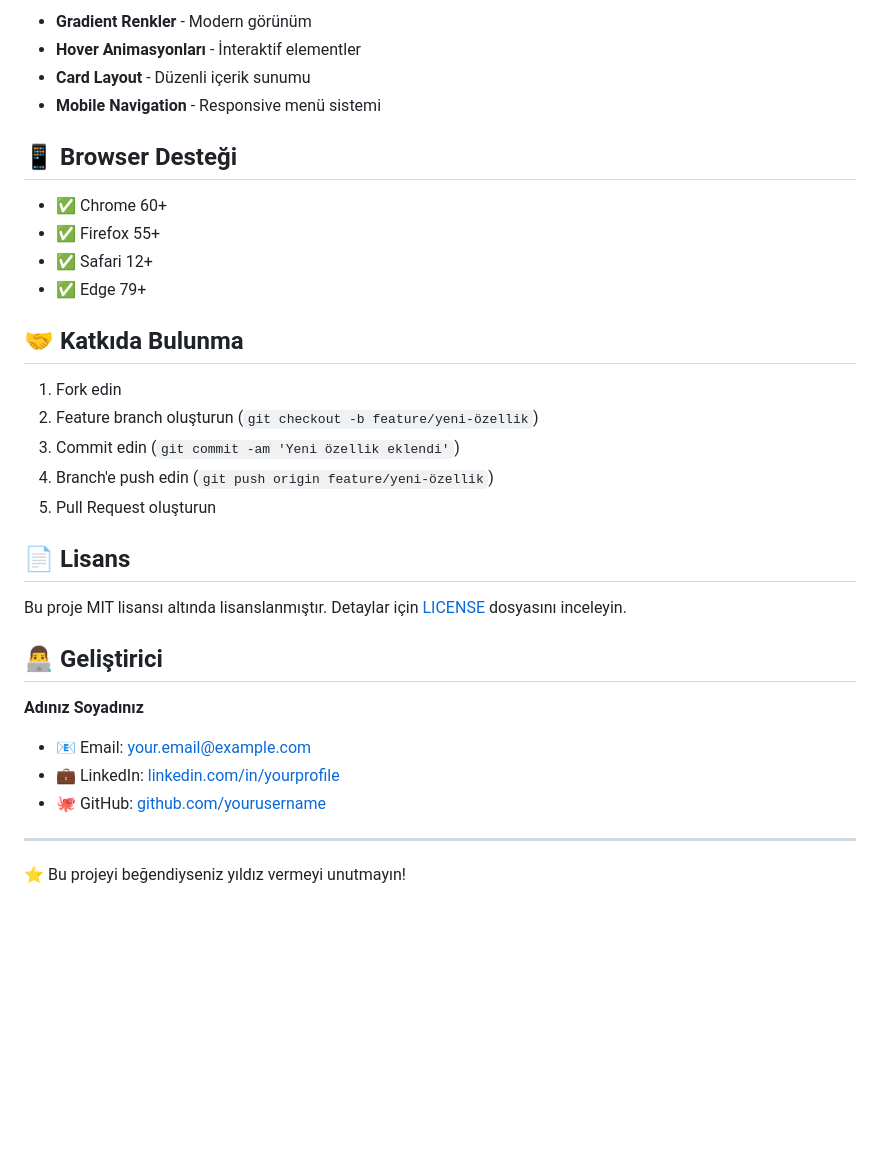
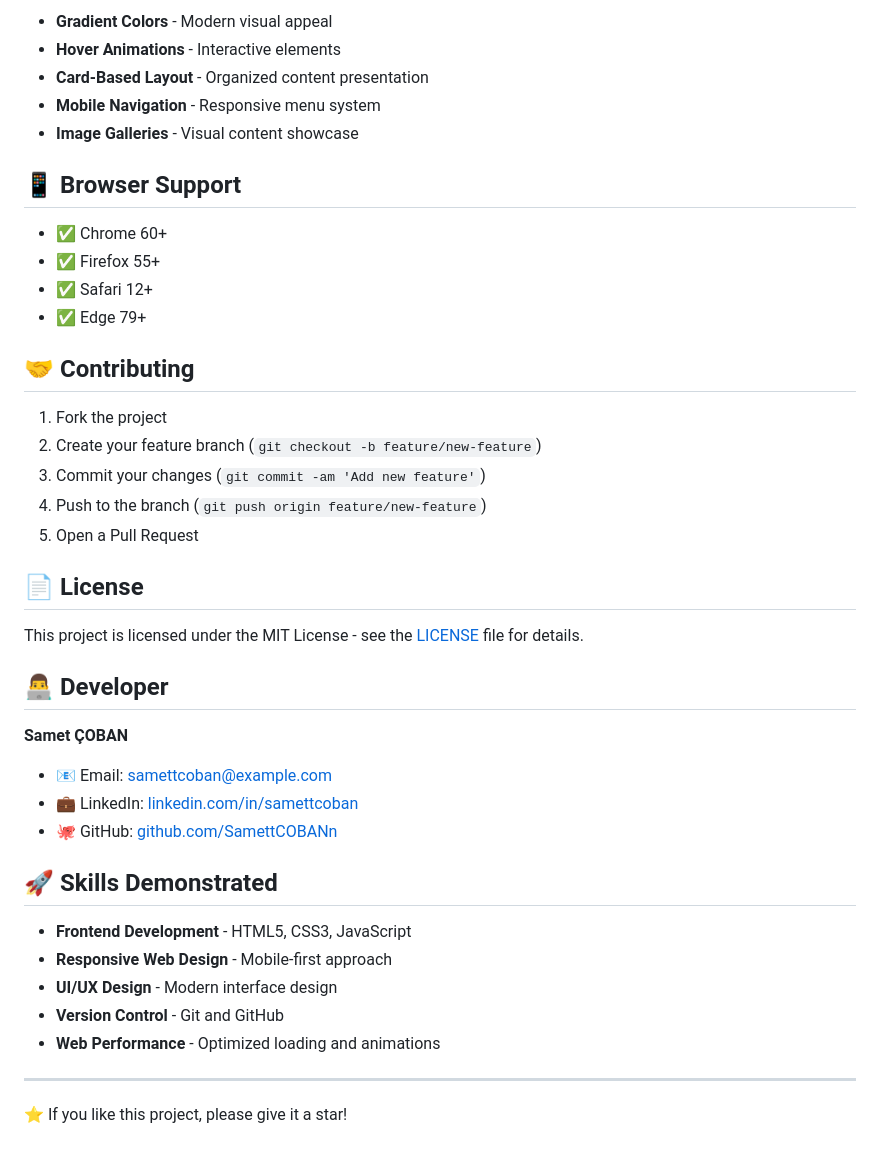
Before and after one commit to SamettCOBANn/driving-school-website, a Markdown page: README.md, the part around the change printed below. Rendered like a GitHub page; blank space fills up the shorter version.

```diff
--- a/README.md
+++ b/README.md
@@ -77,35 +77,44 @@ npx http-server
 
-- **Gradient Renkler** - Modern görünüm
-- **Hover Animasyonları** - İnteraktif elementler
-- **Card Layout** - Düzenli içerik sunumu
-- **Mobile Navigation** - Responsive menü sistemi
+- **Gradient Colors** - Modern visual appeal
+- **Hover Animations** - Interactive elements
+- **Card-Based Layout** - Organized content presentation
+- **Mobile Navigation** - Responsive menu system
+- **Image Galleries** - Visual content showcase
 
-## 📱 Browser Desteği
+## 📱 Browser Support
 
 - ✅ Chrome 60+
 - ✅ Firefox 55+
 - ✅ Safari 12+
 - ✅ Edge 79+
 
-## 🤝 Katkıda Bulunma
+## 🤝 Contributing
 
-1. Fork edin
-2. Feature branch oluşturun (`git checkout -b feature/yeni-özellik`)
-3. Commit edin (`git commit -am 'Yeni özellik eklendi'`)
-4. Branch'e push edin (`git push origin feature/yeni-özellik`)
-5. Pull Request oluşturun
+1. Fork the project
+2. Create your feature branch (`git checkout -b feature/new-feature`)
+3. Commit your changes (`git commit -am 'Add new feature'`)
+4. Push to the branch (`git push origin feature/new-feature`)
+5. Open a Pull Request
 
-## 📄 Lisans
+## 📄 License
 
-Bu proje MIT lisansı altında lisanslanmıştır. Detaylar için [LICENSE](LICENSE) dosyasını inceleyin.
+This project is licensed under the MIT License - see the [LICENSE](LICENSE) file for details.
 
-## 👨‍💻 Geliştirici
+## 👨‍💻 Developer
 
-**Adınız Soyadınız**
-- 📧 Email: your.email@example.com
-- 💼 LinkedIn: [linkedin.com/in/yourprofile](https://linkedin.com/in/yourprofile)
-- 🐙 GitHub: [github.com/yourusername](https://github.com/yourusername)
+**Samet ÇOBAN**
+- 📧 Email: samettcoban@example.com
+- 💼 LinkedIn: [linkedin.com/in/samettcoban](https://linkedin.com/in/samettcoban)
+- 🐙 GitHub: [github.com/SamettCOBANn](https://github.com/SamettCOBANn)
+
+## 🚀 Skills Demonstrated
+
+- **Frontend Development** - HTML5, CSS3, JavaScript
+- **Responsive Web Design** - Mobile-first approach
+- **UI/UX Design** - Modern interface design
+- **Version Control** - Git and GitHub
+- **Web Performance** - Optimized loading and animations
 
 ---
 
-⭐ Bu projeyi beğendiyseniz yıldız vermeyi unutmayın!
+⭐ If you like this project, please give it a star!
```
Also changed, not shown: other parts of README.md (+45 -45 lines).
